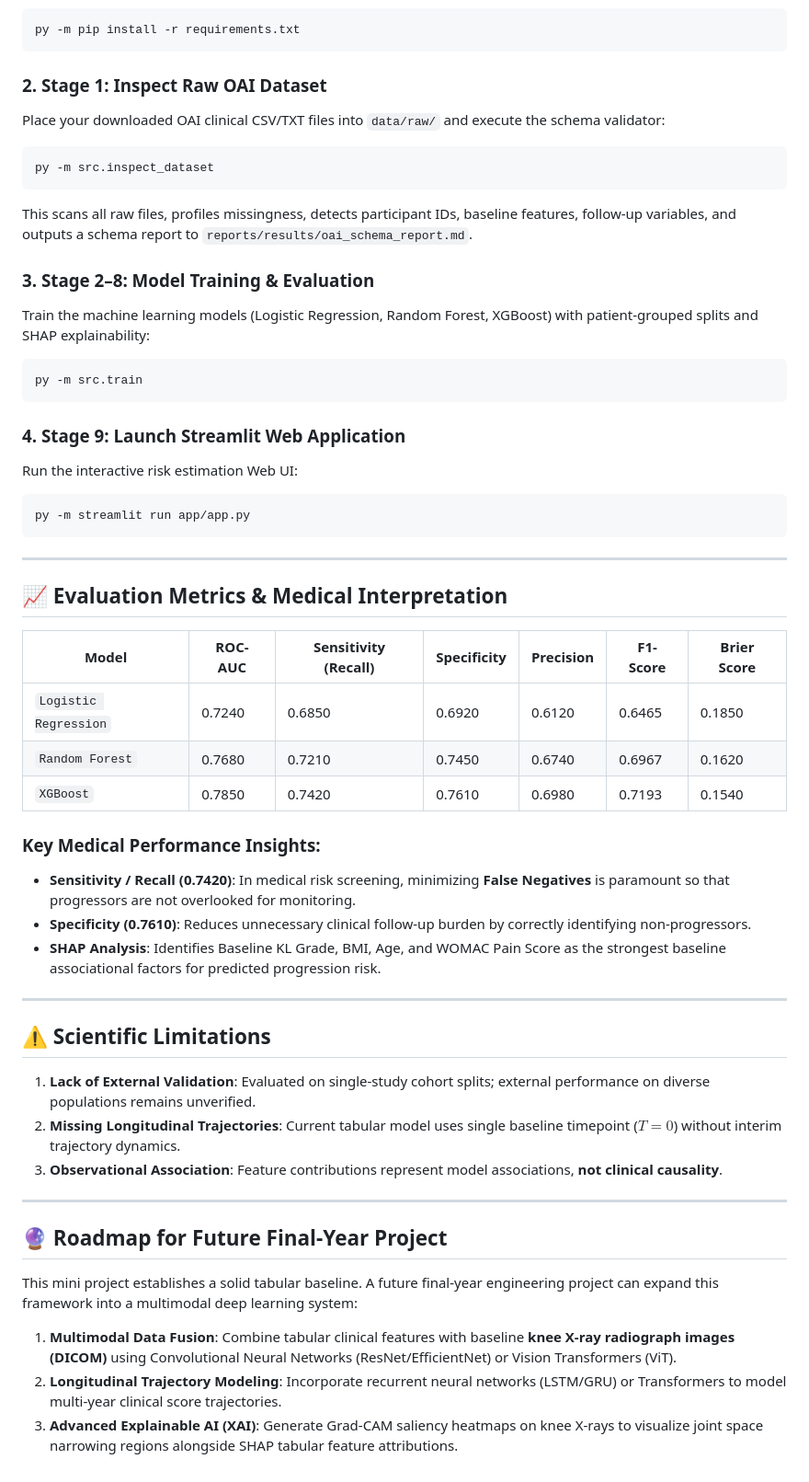
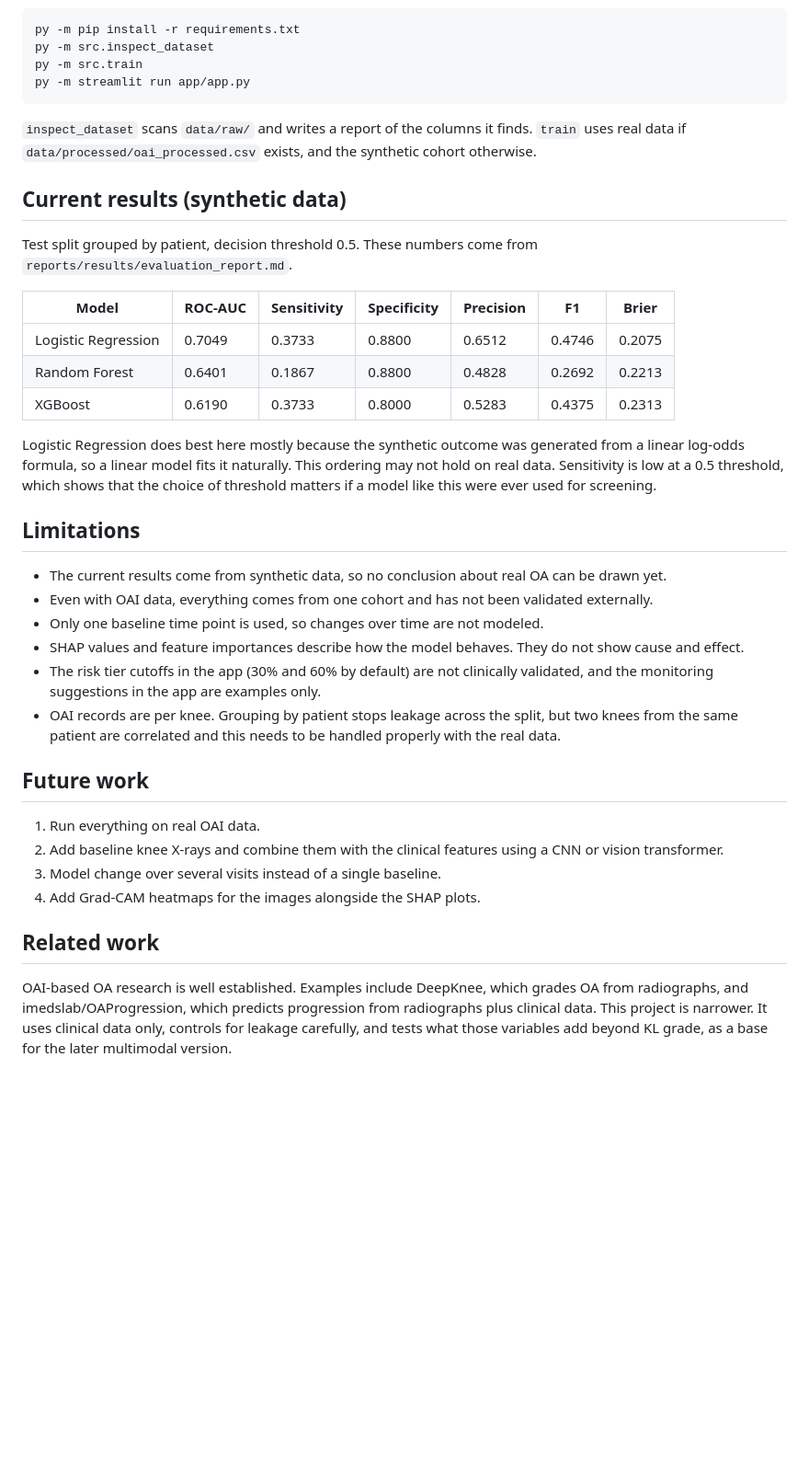
Before and after one commit to PrathikKumar508/knee-osteoarthritis, a Markdown page: README.md, the part around one of its changes. Shown at 92% size. Rendered like a GitHub page; blank space fills up the shorter version.

````diff
--- a/README.md
+++ b/README.md
@@ -117,54 +96,39 @@ Clone the repository and install dependencies:
 py -m pip install -r requirements.txt
-```
-
-### 2. Stage 1: Inspect Raw OAI Dataset
-Place your downloaded OAI clinical CSV/TXT files into `data/raw/` and execute the schema validator:
-```bash
 py -m src.inspect_dataset
-```
-This scans all raw files, profiles missingness, detects participant IDs, baseline features, follow-up variables, and outputs a schema report to `reports/results/oai_schema_report.md`.
-
-### 3. Stage 2–8: Model Training & Evaluation
-Train the machine learning models (Logistic Regression, Random Forest, XGBoost) with patient-grouped splits and SHAP explainability:
-```bash
 py -m src.train
-```
-
-### 4. Stage 9: Launch Streamlit Web Application
-Run the interactive risk estimation Web UI:
-```bash
 py -m streamlit run app/app.py
 ```
 
----
+`inspect_dataset` scans `data/raw/` and writes a report of the columns it finds. `train` uses real data if `data/processed/oai_processed.csv` exists, and the synthetic cohort otherwise.
 
-## 📈 Evaluation Metrics & Medical Interpretation
+## Current results (synthetic data)
 
-| Model | ROC-AUC | Sensitivity (Recall) | Specificity | Precision | F1-Score | Brier Score |
-| --- | --- | --- | --- | --- | --- | --- |
-| `Logistic Regression` | 0.7240 | 0.6850 | 0.6920 | 0.6120 | 0.6465 | 0.1850 |
-| `Random Forest` | 0.7680 | 0.7210 | 0.7450 | 0.6740 | 0.6967 | 0.1620 |
-| `XGBoost` | 0.7850 | 0.7420 | 0.7610 | 0.6980 | 0.7193 | 0.1540 |
+Test split grouped by patient, decision threshold 0.5. These numbers come from `reports/results/evaluation_report.md`.
 
-### Key Medical Performance Insights:
-- **Sensitivity / Recall (0.7420)**: In medical risk screening, minimizing **False Negatives** is paramount so that progressors are not overlooked for monitoring.
-- **Specificity (0.7610)**: Reduces unnecessary clinical follow-up burden by correctly identifying non-progressors.
-- **SHAP Analysis**: Identifies Baseline KL Grade, BMI, Age, and WOMAC Pain Score as the strongest baseline associational factors for predicted progression risk.
+| Model               | ROC-AUC | Sensitivity | Specificity | Precision | F1     | Brier  |
+|---------------------|---------|-------------|-------------|-----------|--------|--------|
+| Logistic Regression | 0.7049  | 0.3733      | 0.8800      | 0.6512    | 0.4746 | 0.2075 |
+| Random Forest       | 0.6401  | 0.1867      | 0.8800      | 0.4828    | 0.2692 | 0.2213 |
+| XGBoost             | 0.6190  | 0.3733      | 0.8000      | 0.5283    | 0.4375 | 0.2313 |
 
----
+Logistic Regression does best here mostly because the synthetic outcome was generated from a linear log-odds formula, so a linear model fits it naturally. This ordering may not hold on real data. Sensitivity is low at a 0.5 threshold, which shows that the choice of threshold matters if a model like this were ever used for screening.
 
-## ⚠️ Scientific Limitations
+## Limitations
 
-1. **Lack of External Validation**: Evaluated on single-study cohort splits; external performance on diverse populations remains unverified.
-2. **Missing Longitudinal Trajectories**: Current tabular model uses single baseline timepoint ($T=0$) without interim trajectory dynamics.
-3. **Observational Association**: Feature contributions represent model associations, **not clinical causality**.
+- The current results come from synthetic data, so no conclusion about real OA can be drawn yet.
+- Even with OAI data, everything comes from one cohort and has not been validated externally.
+- Only one baseline time point is used, so changes over time are not modeled.
+- SHAP values and feature importances describe how the model behaves. They do not show cause and effect.
+- The risk tier cutoffs in the app (30% and 60% by default) are not clinically validated, and the monitoring suggestions in the app are examples only.
+- OAI records are per knee. Grouping by patient stops leakage across the split, but two knees from the same patient are correlated and this needs to be handled properly with the real data.
 
----
+## Future work
 
-## 🔮 Roadmap for Future Final-Year Project
+1. Run everything on real OAI data.
+2. Add baseline knee X-rays and combine them with the clinical features using a CNN or vision transformer.
+3. Model change over several visits instead of a single baseline.
+4. Add Grad-CAM heatmaps for the images alongside the SHAP plots.
 
-This mini project establishes a solid tabular baseline. A future final-year engineering project can expand this framework into a multimodal deep learning system:
+## Related work
 
-1. **Multimodal Data Fusion**: Combine tabular clinical features with baseline **knee X-ray radiograph images (DICOM)** using Convolutional Neural Networks (ResNet/EfficientNet) or Vision Transformers (ViT).
-2. **Longitudinal Trajectory Modeling**: Incorporate recurrent neural networks (LSTM/GRU) or Transformers to model multi-year clinical score trajectories.
-3. **Advanced Explainable AI (XAI)**: Generate Grad-CAM saliency heatmaps on knee X-rays to visualize joint space narrowing regions alongside SHAP tabular feature attributions.
+OAI-based OA research is well established. Examples include DeepKnee, which grades OA from radiographs, and imedslab/OAProgression, which predicts progression from radiographs plus clinical data. This project is narrower. It uses clinical data only, controls for leakage carefully, and tests what those variables add beyond KL grade, as a base for the later multimodal version.
````
Also changed, not shown: other parts of README.md (+44 -65 lines).
